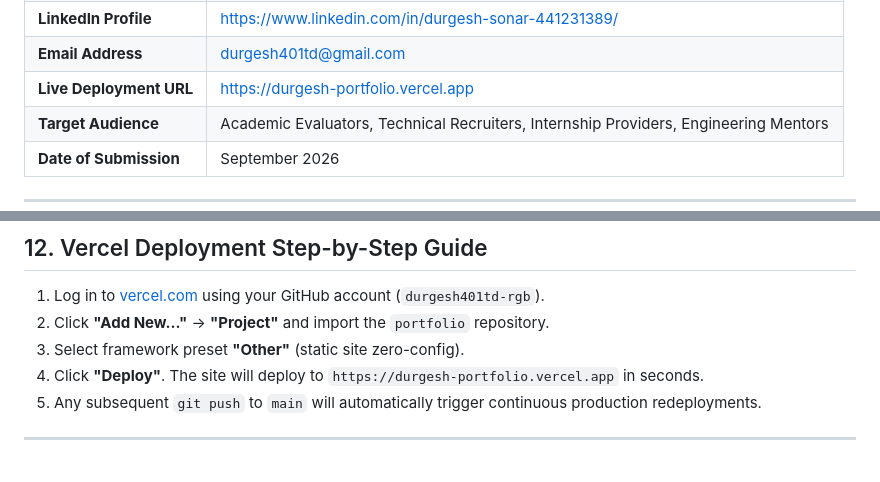
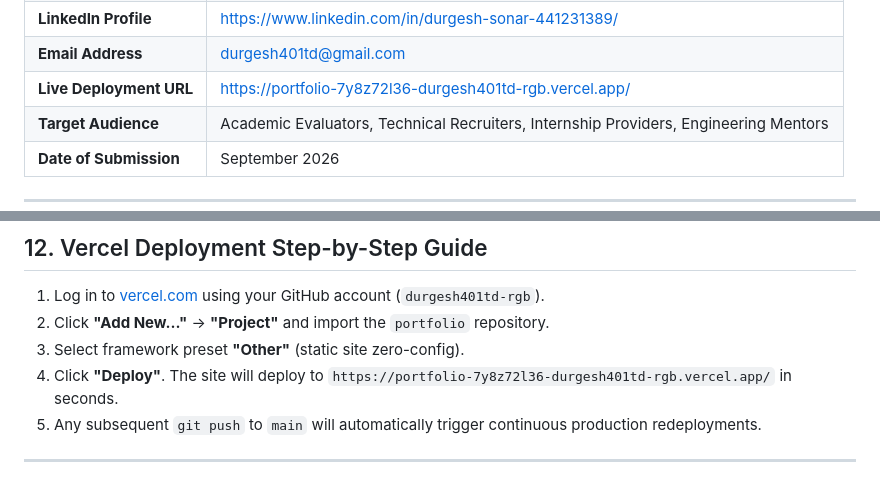
Before and after one commit to durgesh401td-rgb/portfolio, a Markdown page: DOCUMENTATION.md, 2 parts joined by grey strips. GitHub-like rendering.

Commit message:
docs: update live Vercel deployment URL to portfolio-7y8z72l36-durgesh401td-rgb.vercel.app

```diff
--- a/DOCUMENTATION.md
+++ b/DOCUMENTATION.md
@@ -13,7 +13,7 @@
 | **GitHub Profile** | [https://github.com/durgesh401td-rgb](https://github.com/durgesh401td-rgb) |
 | **LinkedIn Profile** | [https://www.linkedin.com/in/durgesh-sonar-441231389/](https://www.linkedin.com/in/durgesh-sonar-441231389/) |
 | **Email Address** | [durgesh401td@gmail.com](mailto:durgesh401td@gmail.com) |
-| **Live Deployment URL** | [https://durgesh-portfolio.vercel.app](https://durgesh-portfolio.vercel.app) |
+| **Live Deployment URL** | [https://portfolio-7y8z72l36-durgesh401td-rgb.vercel.app/](https://portfolio-7y8z72l36-durgesh401td-rgb.vercel.app/) |
 | **Target Audience** | Academic Evaluators, Technical Recruiters, Internship Providers, Engineering Mentors |
 | **Date of Submission** | September 2026 |
 
@@ -203,7 +203,7 @@ git push -u origin main
 1. Log in to [vercel.com](https://vercel.com) using your GitHub account (`durgesh401td-rgb`).
 2. Click **"Add New..."** → **"Project"** and import the `portfolio` repository.
 3. Select framework preset **"Other"** (static site zero-config).
-4. Click **"Deploy"**. The site will deploy to `https://durgesh-portfolio.vercel.app` in seconds.
+4. Click **"Deploy"**. The site will deploy to `https://portfolio-7y8z72l36-durgesh401td-rgb.vercel.app/` in seconds.
 5. Any subsequent `git push` to `main` will automatically trigger continuous production redeployments.
 
 ---
```
Also changed, not shown: 1 other file.
